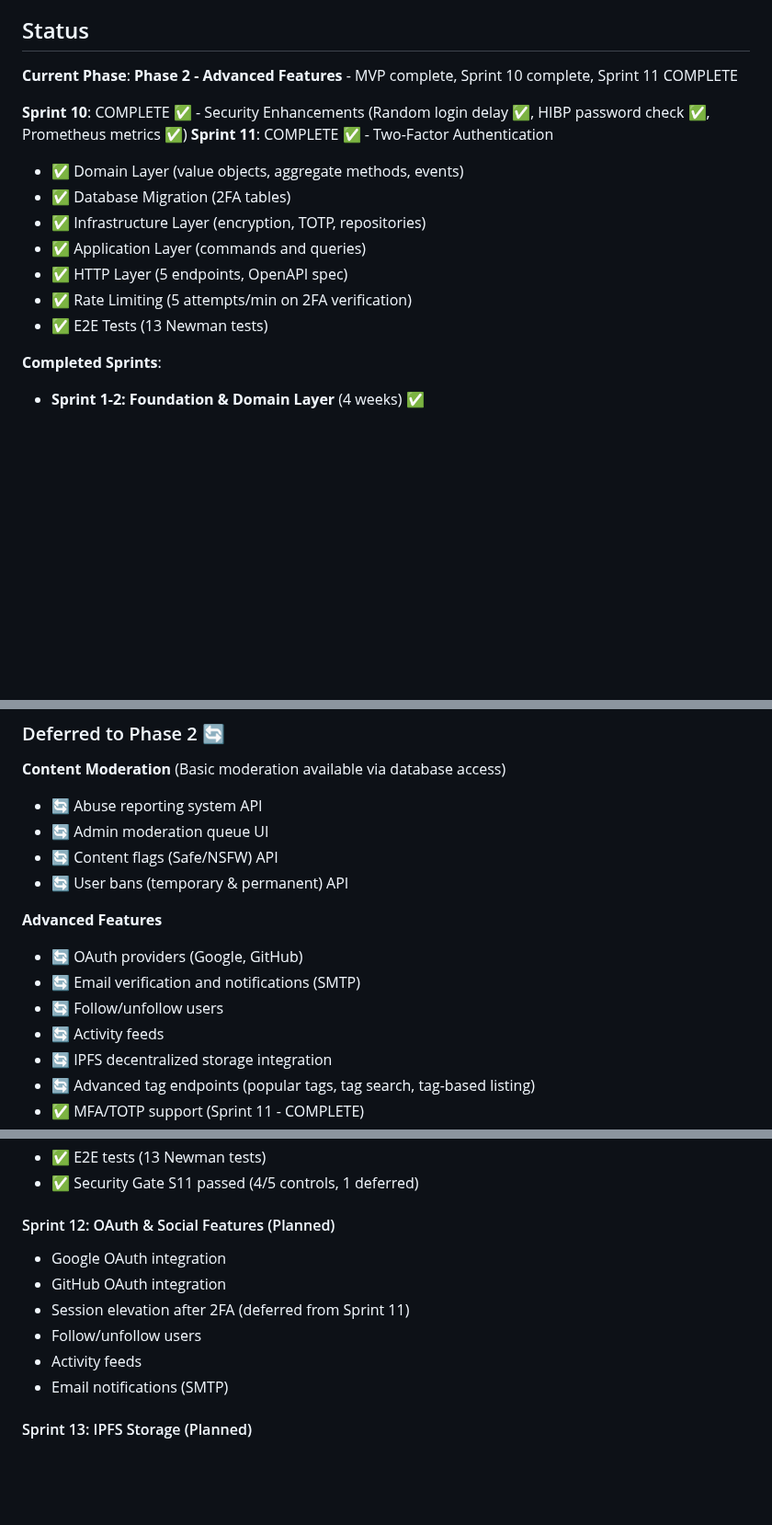
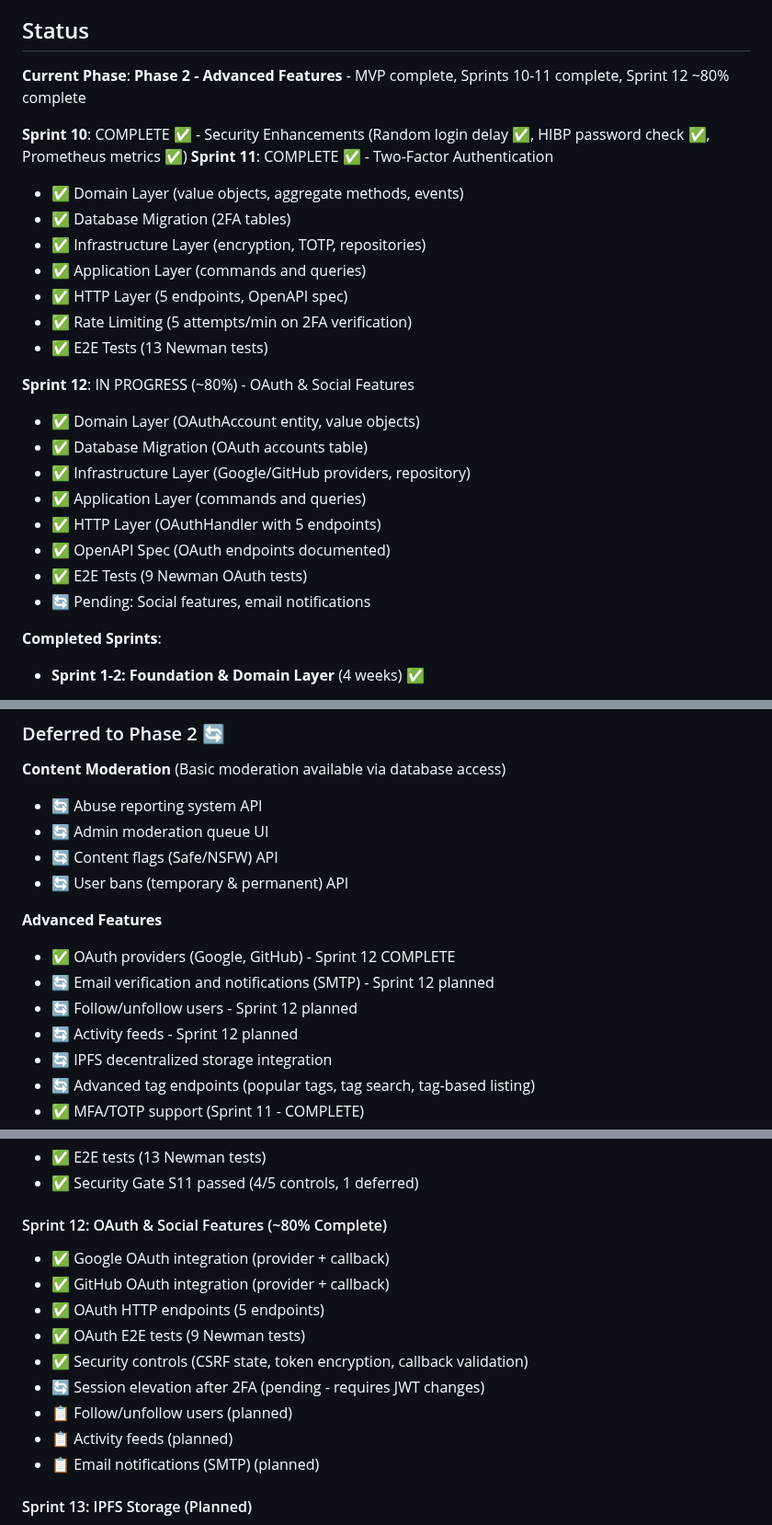
Before and after one commit to yegamble/goimg-datalayer, a Markdown page: README.md, 3 parts joined by grey strips. Shown at 92% size. Drawn GitHub-style; blank space fills up the shorter version.

```diff
--- a/README.md
+++ b/README.md
@@ -4,7 +4,7 @@ Go backend for an image gallery web application (Flickr/Chevereto-style). Provid
 
 ## Status
 
-**Current Phase**: **Phase 2 - Advanced Features** - MVP complete, Sprint 10 complete, Sprint 11 COMPLETE
+**Current Phase**: **Phase 2 - Advanced Features** - MVP complete, Sprints 10-11 complete, Sprint 12 ~80% complete
 
 **Sprint 10**: COMPLETE ✅ - Security Enhancements (Random login delay ✅, HIBP password check ✅, Prometheus metrics ✅)
 **Sprint 11**: COMPLETE ✅ - Two-Factor Authentication
@@ -15,6 +15,16 @@ Go backend for an image gallery web application (Flickr/Chevereto-style). Provid
   - ✅ HTTP Layer (5 endpoints, OpenAPI spec)
   - ✅ Rate Limiting (5 attempts/min on 2FA verification)
   - ✅ E2E Tests (13 Newman tests)
+
+**Sprint 12**: IN PROGRESS (~80%) - OAuth & Social Features
+  - ✅ Domain Layer (OAuthAccount entity, value objects)
+  - ✅ Database Migration (OAuth accounts table)
+  - ✅ Infrastructure Layer (Google/GitHub providers, repository)
+  - ✅ Application Layer (commands and queries)
+  - ✅ HTTP Layer (OAuthHandler with 5 endpoints)
+  - ✅ OpenAPI Spec (OAuth endpoints documented)
+  - ✅ E2E Tests (9 Newman OAuth tests)
+  - 🔄 Pending: Social features, email notifications
 
 **Completed Sprints**:
 
@@ -227,10 +237,10 @@ Based on [Flickr/Chevereto competitive analysis](claude/mvp_features.md):
 - 🔄 User bans (temporary & permanent) API
 
 **Advanced Features**
-- 🔄 OAuth providers (Google, GitHub)
-- 🔄 Email verification and notifications (SMTP)
-- 🔄 Follow/unfollow users
-- 🔄 Activity feeds
+- ✅ OAuth providers (Google, GitHub) - Sprint 12 COMPLETE
+- 🔄 Email verification and notifications (SMTP) - Sprint 12 planned
+- 🔄 Follow/unfollow users - Sprint 12 planned
+- 🔄 Activity feeds - Sprint 12 planned
 - 🔄 IPFS decentralized storage integration
 - 🔄 Advanced tag endpoints (popular tags, tag search, tag-based listing)
 - ✅ MFA/TOTP support (Sprint 11 - COMPLETE)
@@ -471,13 +481,16 @@ See [claude/ipfs_storage.md](claude/ipfs_storage.md) for detailed IPFS integrati
 - ✅ E2E tests (13 Newman tests)
 - ✅ Security Gate S11 passed (4/5 controls, 1 deferred)
 
-#### Sprint 12: OAuth & Social Features (Planned)
-- Google OAuth integration
-- GitHub OAuth integration
-- Session elevation after 2FA (deferred from Sprint 11)
-- Follow/unfollow users
-- Activity feeds
-- Email notifications (SMTP)
+#### Sprint 12: OAuth & Social Features (~80% Complete)
+- ✅ Google OAuth integration (provider + callback)
+- ✅ GitHub OAuth integration (provider + callback)
+- ✅ OAuth HTTP endpoints (5 endpoints)
+- ✅ OAuth E2E tests (9 Newman tests)
+- ✅ Security controls (CSRF state, token encryption, callback validation)
+- 🔄 Session elevation after 2FA (pending - requires JWT changes)
+- 📋 Follow/unfollow users (planned)
+- 📋 Activity feeds (planned)
+- 📋 Email notifications (SMTP) (planned)
 
 #### Sprint 13: IPFS Storage (Planned)
 - IPFS node integration (Kubo)
```
Also changed, not shown: other parts of README.md (+1 -1 lines), claude/sprint_12_plan.md (+33 -11 lines), claude/sprint_plan.md (+11 -1 lines).
